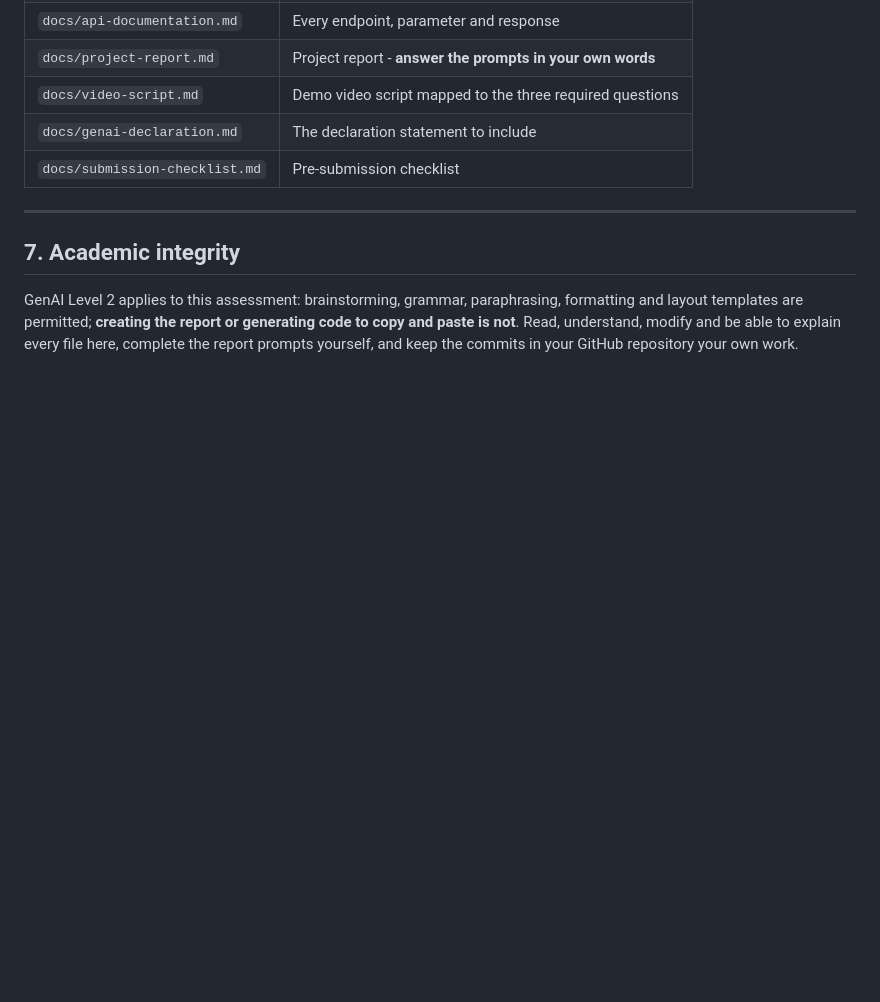
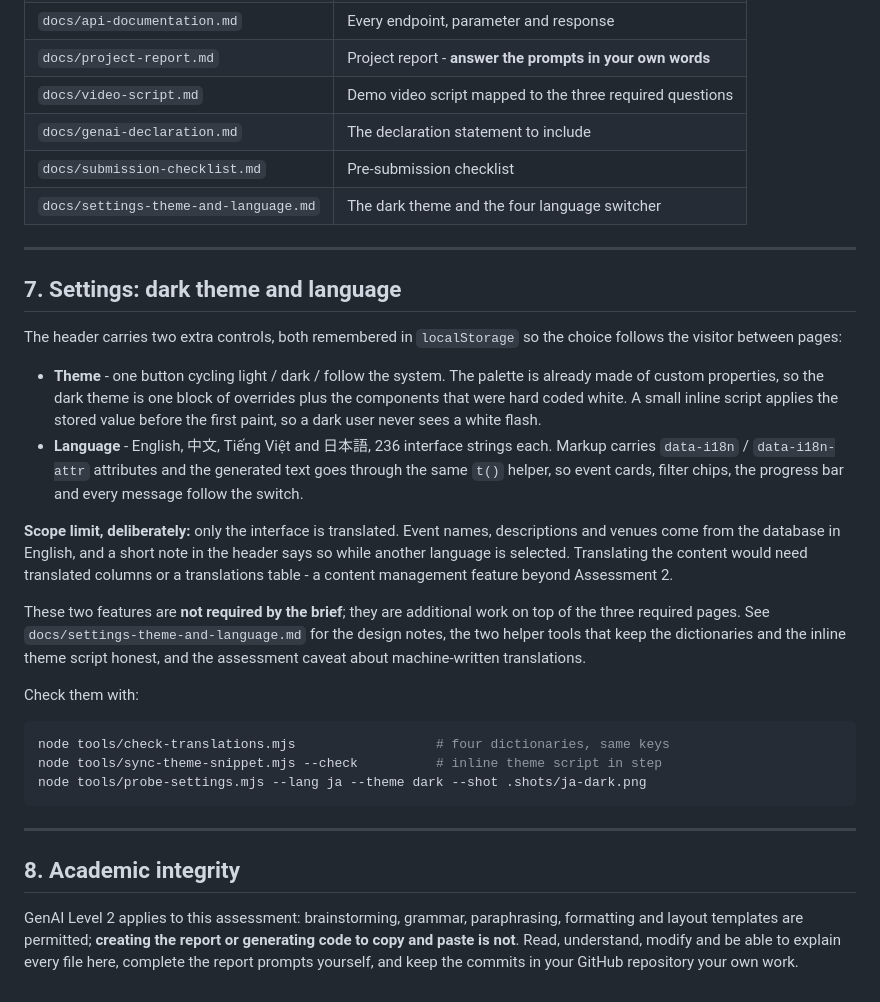
Before and after one commit to fantastic129432-maker/PROG2002-A2-charity-events, a Markdown page: README.md, the part around the change. Drawn GitHub-style; blank space fills up the shorter version.

````diff
--- a/README.md
+++ b/README.md
@@ -253,10 +253,48 @@ Full parameter list, sample responses and status codes:
 | `docs/video-script.md` | Demo video script mapped to the three required questions |
 | `docs/genai-declaration.md` | The declaration statement to include |
 | `docs/submission-checklist.md` | Pre-submission checklist |
+| `docs/settings-theme-and-language.md` | The dark theme and the four language switcher |
 
 ---
 
-## 7. Academic integrity
+## 7. Settings: dark theme and language
+
+The header carries two extra controls, both remembered in `localStorage` so the
+choice follows the visitor between pages:
+
+* **Theme** - one button cycling light / dark / follow the system. The palette is
+  already made of custom properties, so the dark theme is one block of overrides
+  plus the components that were hard coded white. A small inline script applies
+  the stored value before the first paint, so a dark user never sees a white
+  flash.
+* **Language** - English, 中文, Tiếng Việt and 日本語, 236 interface strings each.
+  Markup carries `data-i18n` / `data-i18n-attr` attributes and the generated text
+  goes through the same `t()` helper, so event cards, filter chips, the progress
+  bar and every message follow the switch.
+
+**Scope limit, deliberately:** only the interface is translated. Event names,
+descriptions and venues come from the database in English, and a short note in
+the header says so while another language is selected. Translating the content
+would need translated columns or a translations table - a content management
+feature beyond Assessment 2.
+
+These two features are **not required by the brief**; they are additional work on
+top of the three required pages. See
+`docs/settings-theme-and-language.md` for the design notes, the two helper tools
+that keep the dictionaries and the inline theme script honest, and the
+assessment caveat about machine-written translations.
+
+Check them with:
+
+```bash
+node tools/check-translations.mjs                  # four dictionaries, same keys
+node tools/sync-theme-snippet.mjs --check          # inline theme script in step
+node tools/probe-settings.mjs --lang ja --theme dark --shot .shots/ja-dark.png
+```
+
+---
+
+## 8. Academic integrity
 
 GenAI Level 2 applies to this assessment: brainstorming, grammar, paraphrasing,
 formatting and layout templates are permitted; **creating the report or
````
Also changed, not shown: docs/settings-theme-and-language.md (added, +190 -0 lines).
